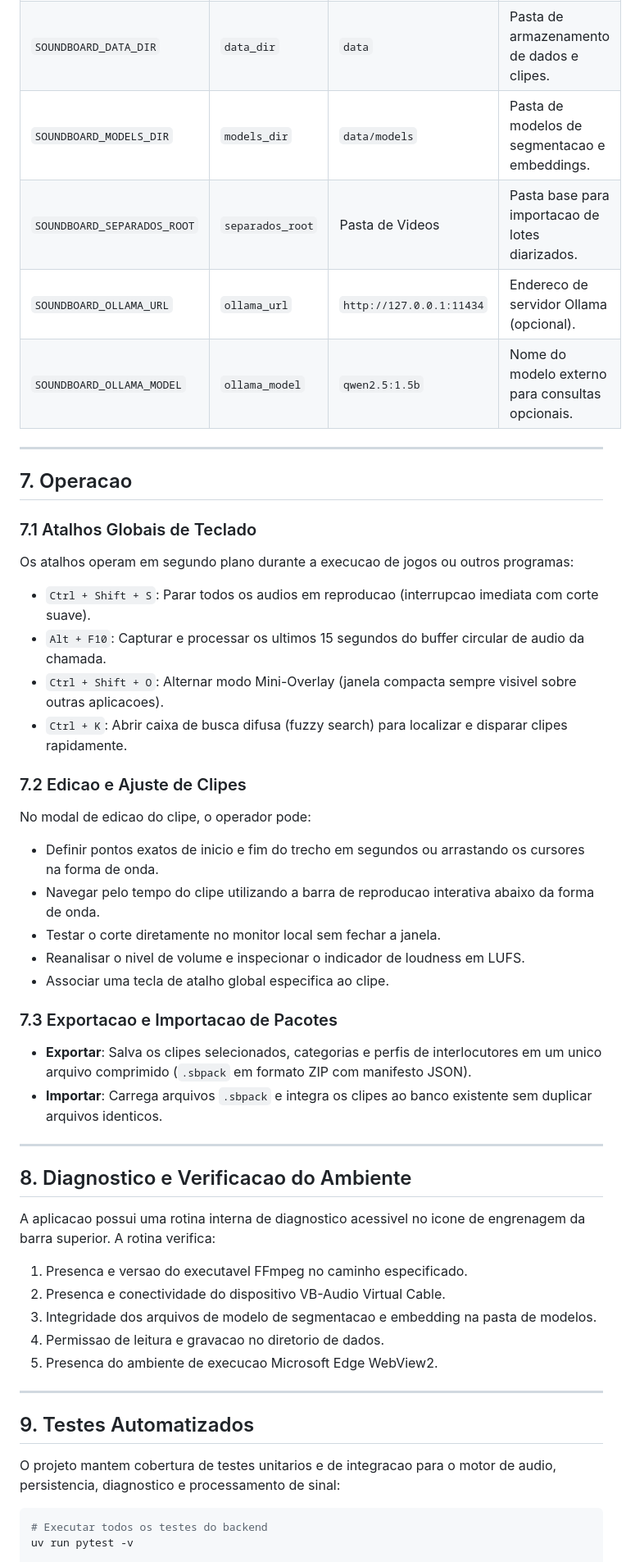
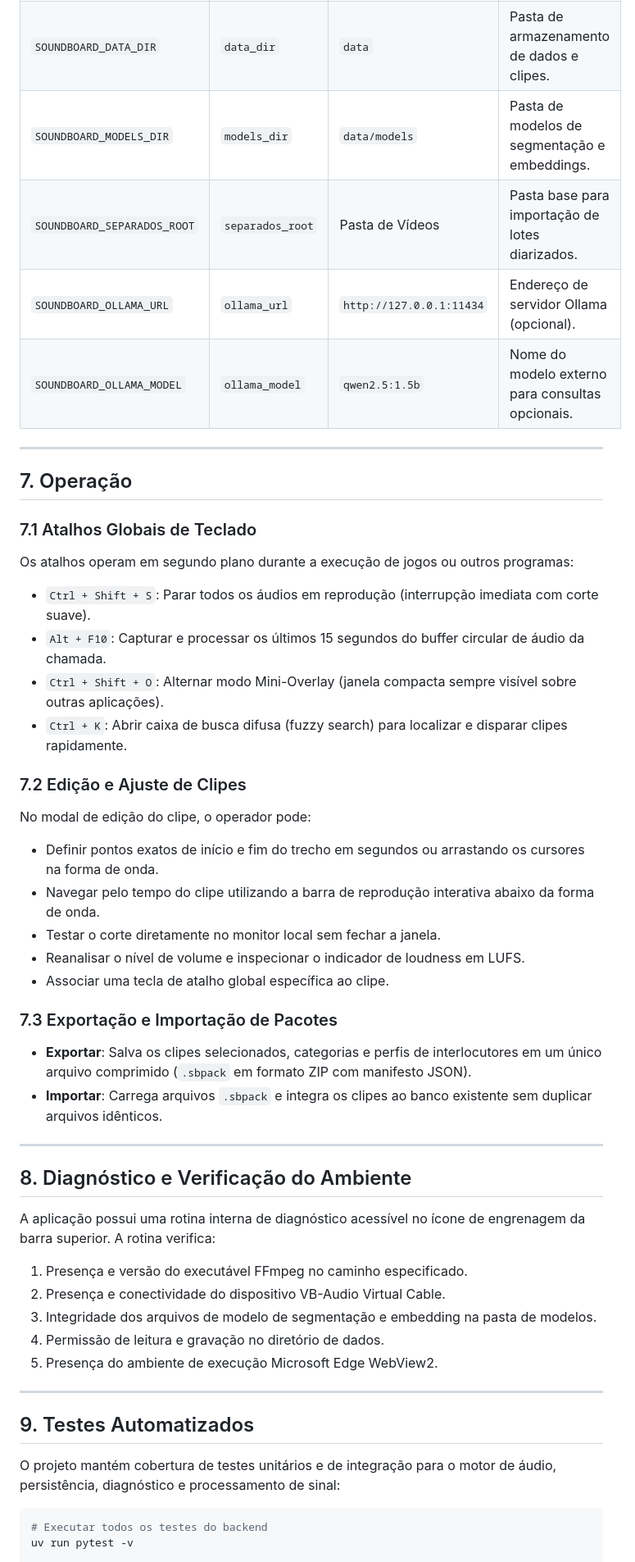
Before and after one commit to azhizarat/soundboard-ai, a Markdown page: README.md, the part around one of its changes. Shown at 82% size. Rendered like a GitHub page.

````diff
--- a/README.md
+++ b/README.md
@@ -146,48 +146,48 @@ As configuracoes sao salvas automaticamente em `data/config.json`. Tambem podem
 | `SOUNDBOARD_DATA_DIR` | `data_dir` | `data` | Pasta de armazenamento de dados e clipes. |
-| `SOUNDBOARD_MODELS_DIR` | `models_dir` | `data/models` | Pasta de modelos de segmentacao e embeddings. |
-| `SOUNDBOARD_SEPARADOS_ROOT` | `separados_root` | Pasta de Videos | Pasta base para importacao de lotes diarizados. |
-| `SOUNDBOARD_OLLAMA_URL` | `ollama_url` | `http://127.0.0.1:11434` | Endereco de servidor Ollama (opcional). |
+| `SOUNDBOARD_MODELS_DIR` | `models_dir` | `data/models` | Pasta de modelos de segmentação e embeddings. |
+| `SOUNDBOARD_SEPARADOS_ROOT` | `separados_root` | Pasta de Vídeos | Pasta base para importação de lotes diarizados. |
+| `SOUNDBOARD_OLLAMA_URL` | `ollama_url` | `http://127.0.0.1:11434` | Endereço de servidor Ollama (opcional). |
 | `SOUNDBOARD_OLLAMA_MODEL` | `ollama_model` | `qwen2.5:1.5b` | Nome do modelo externo para consultas opcionais. |
 
 ---
 
-## 7. Operacao
+## 7. Operação
 
 ### 7.1 Atalhos Globais de Teclado
-Os atalhos operam em segundo plano durante a execucao de jogos ou outros programas:
-- `Ctrl + Shift + S`: Parar todos os audios em reproducao (interrupcao imediata com corte suave).
-- `Alt + F10`: Capturar e processar os ultimos 15 segundos do buffer circular de audio da chamada.
-- `Ctrl + Shift + O`: Alternar modo Mini-Overlay (janela compacta sempre visivel sobre outras aplicacoes).
+Os atalhos operam em segundo plano durante a execução de jogos ou outros programas:
+- `Ctrl + Shift + S`: Parar todos os áudios em reprodução (interrupção imediata com corte suave).
+- `Alt + F10`: Capturar e processar os últimos 15 segundos do buffer circular de áudio da chamada.
+- `Ctrl + Shift + O`: Alternar modo Mini-Overlay (janela compacta sempre visível sobre outras aplicações).
 - `Ctrl + K`: Abrir caixa de busca difusa (fuzzy search) para localizar e disparar clipes rapidamente.
 
-### 7.2 Edicao e Ajuste de Clipes
-No modal de edicao do clipe, o operador pode:
-- Definir pontos exatos de inicio e fim do trecho em segundos ou arrastando os cursores na forma de onda.
-- Navegar pelo tempo do clipe utilizando a barra de reproducao interativa abaixo da forma de onda.
+### 7.2 Edição e Ajuste de Clipes
+No modal de edição do clipe, o operador pode:
+- Definir pontos exatos de início e fim do trecho em segundos ou arrastando os cursores na forma de onda.
+- Navegar pelo tempo do clipe utilizando a barra de reprodução interativa abaixo da forma de onda.
 - Testar o corte diretamente no monitor local sem fechar a janela.
-- Reanalisar o nivel de volume e inspecionar o indicador de loudness em LUFS.
-- Associar uma tecla de atalho global especifica ao clipe.
+- Reanalisar o nível de volume e inspecionar o indicador de loudness em LUFS.
+- Associar uma tecla de atalho global específica ao clipe.
 
-### 7.3 Exportacao e Importacao de Pacotes
-- **Exportar**: Salva os clipes selecionados, categorias e perfis de interlocutores em um unico arquivo comprimido (`.sbpack` em formato ZIP com manifesto JSON).
-- **Importar**: Carrega arquivos `.sbpack` e integra os clipes ao banco existente sem duplicar arquivos identicos.
+### 7.3 Exportação e Importação de Pacotes
+- **Exportar**: Salva os clipes selecionados, categorias e perfis de interlocutores em um único arquivo comprimido (`.sbpack` em formato ZIP com manifesto JSON).
+- **Importar**: Carrega arquivos `.sbpack` e integra os clipes ao banco existente sem duplicar arquivos idênticos.
 
 ---
 
-## 8. Diagnostico e Verificacao do Ambiente
+## 8. Diagnóstico e Verificação do Ambiente
 
-A aplicacao possui uma rotina interna de diagnostico acessivel no icone de engrenagem da barra superior. A rotina verifica:
-1. Presenca e versao do executavel FFmpeg no caminho especificado.
-2. Presenca e conectividade do dispositivo VB-Audio Virtual Cable.
-3. Integridade dos arquivos de modelo de segmentacao e embedding na pasta de modelos.
-4. Permissao de leitura e gravacao no diretorio de dados.
-5. Presenca do ambiente de execucao Microsoft Edge WebView2.
+A aplicação possui uma rotina interna de diagnóstico acessível no ícone de engrenagem da barra superior. A rotina verifica:
+1. Presença e versão do executável FFmpeg no caminho especificado.
+2. Presença e conectividade do dispositivo VB-Audio Virtual Cable.
+3. Integridade dos arquivos de modelo de segmentação e embedding na pasta de modelos.
+4. Permissão de leitura e gravação no diretório de dados.
+5. Presença do ambiente de execução Microsoft Edge WebView2.
 
 ---
 
 ## 9. Testes Automatizados
 
-O projeto mantem cobertura de testes unitarios e de integracao para o motor de audio, persistencia, diagnostico e processamento de sinal:
+O projeto mantém cobertura de testes unitários e de integração para o motor de áudio, persistência, diagnóstico e processamento de sinal:
 
 ```powershell
 # Executar todos os testes do backend
````
Also changed, not shown: other parts of README.md (+64 -64 lines).
